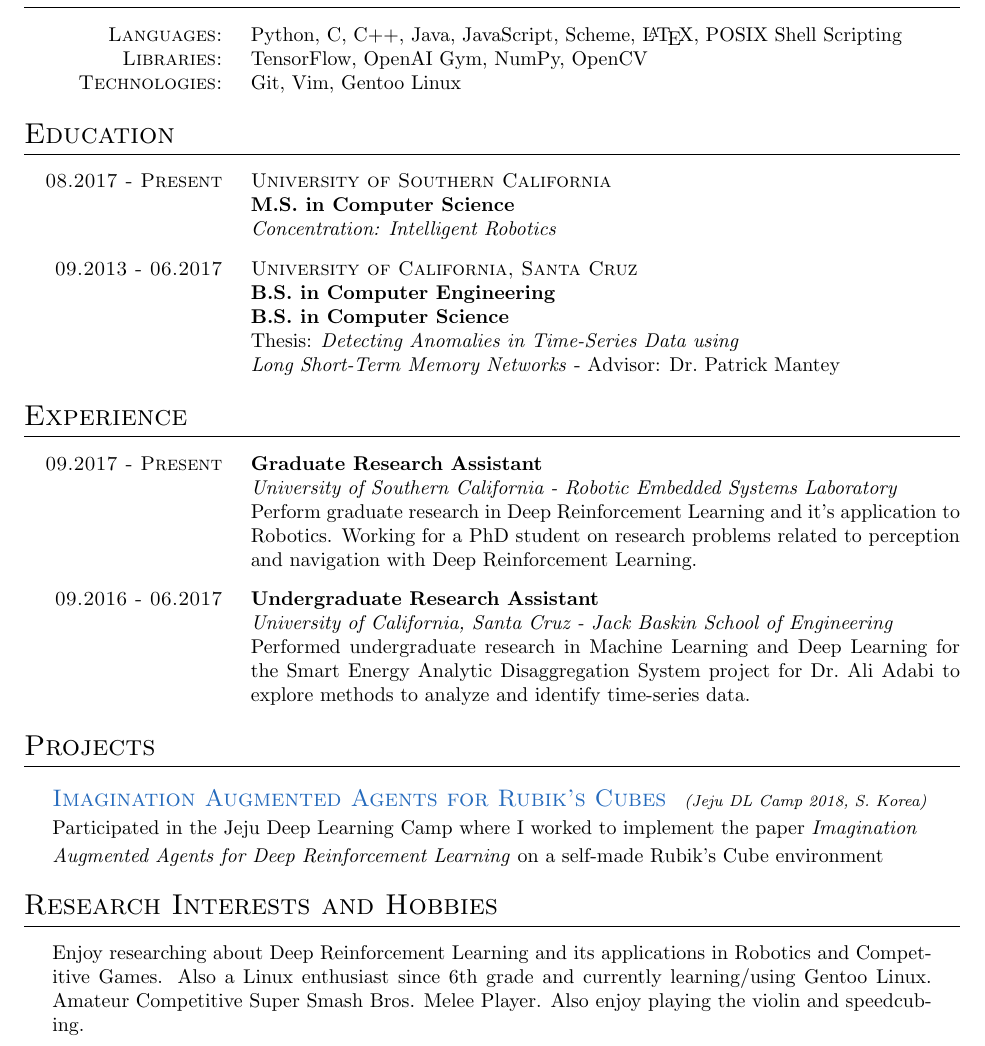
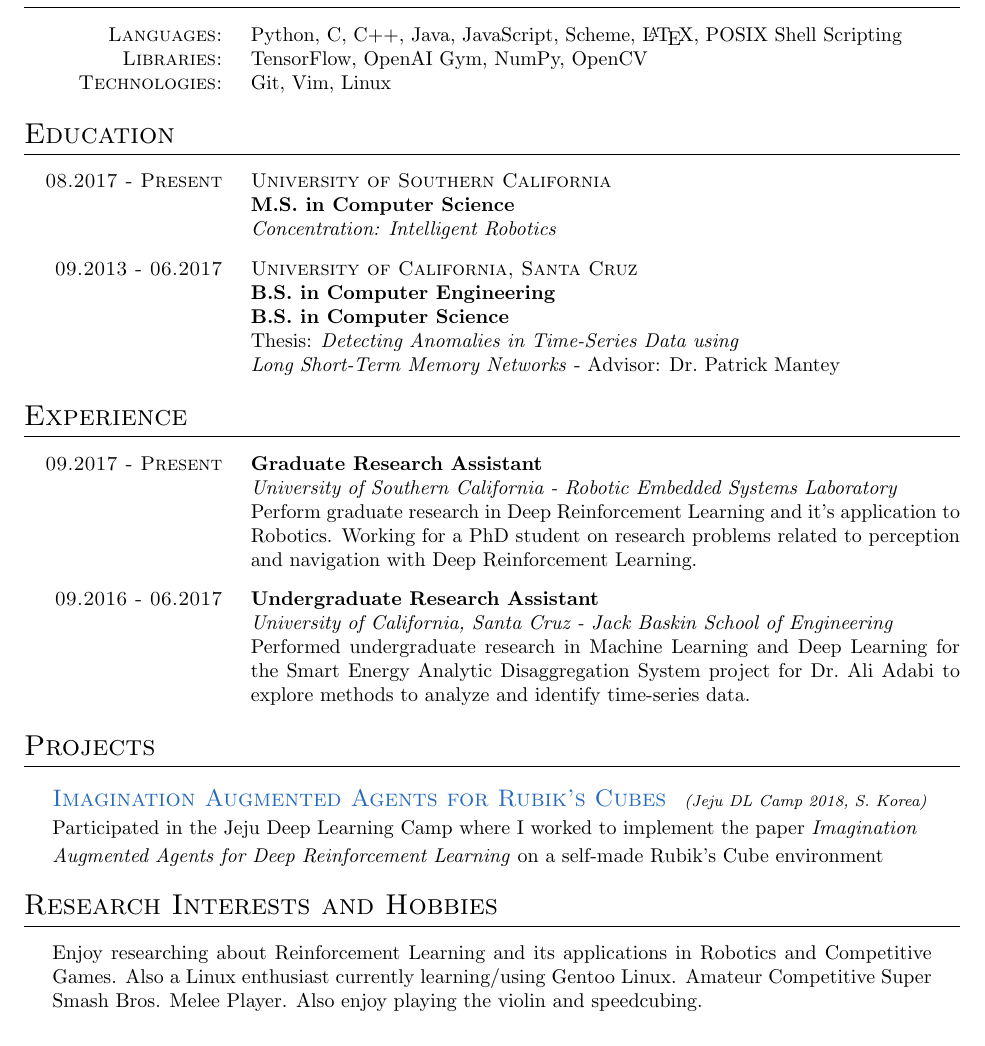
Before and after one commit to zamlz/resume, a LaTeX CV (resume.tex): part of the page, cut so that both start at the same text. Compiled offline with pdfLaTeX.

Commit message:
Updated the resume

```diff
--- a/resume.tex
+++ b/resume.tex
@@ -24,7 +24,7 @@
 \skills{Python, C, C++, Java, JavaScript,
 Scheme, \LaTeX, POSIX Shell Scripting}
 {TensorFlow, OpenAI Gym, NumPy, OpenCV}
-{Git, Vim, Gentoo Linux}
+{Git, Vim, Linux}
 
 % Education History
 \section{Education}
@@ -103,7 +103,7 @@ the pupils correlated with lazy eyes or not based on that position.}
 {Implemented Othello using C and the Cypress API for the Othello PSoC 5LP.
 It was built using all the different concepts learned in class. Refer to the
 report in the documentation directory in the repository for more details.}
-{https://gitlab.com/zamlz/Othello-PSoC-5LP}
+{https://github.com/zamlz/Othello-PSoC-5LP}
 
 \projectsubsectionold{UCSC Plaza}
 {Project for Software Engineering Class}
@@ -120,14 +120,14 @@ CPU in Minecraft. The CPU supports 16 instructions and has a program data
 size of 256 bytes. Each instruction is a byte. Programming for the CPU
 requires using a punch board system that was also built from scratch in
 Minecraft.}
-{https://gitlab.com/zamlz/HummusLite}
+{https://github.com/zamlz/hummuslite}
 \end{adjustwidth}
 
 % A more personal record about me
 \section{Research Interests and Hobbies}
 \begin{adjustwidth}{0.5cm}{0.5cm}
-Enjoy researching about Deep Reinforcement Learning and its applications
-in Robotics and Competitive Games. Also a Linux enthusiast since 6th grade and
+Enjoy researching about Reinforcement Learning and its applications
+in Robotics and Competitive Games. Also a Linux enthusiast
 currently learning/using Gentoo Linux. Amateur Competitive Super Smash
 Bros. Melee Player. Also enjoy playing the violin and speedcubing.
 
```
